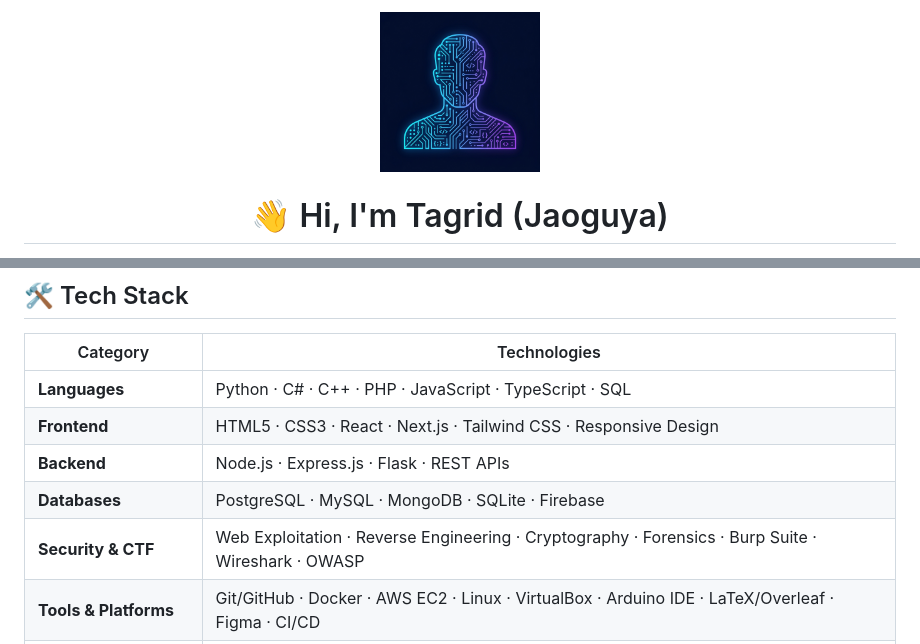
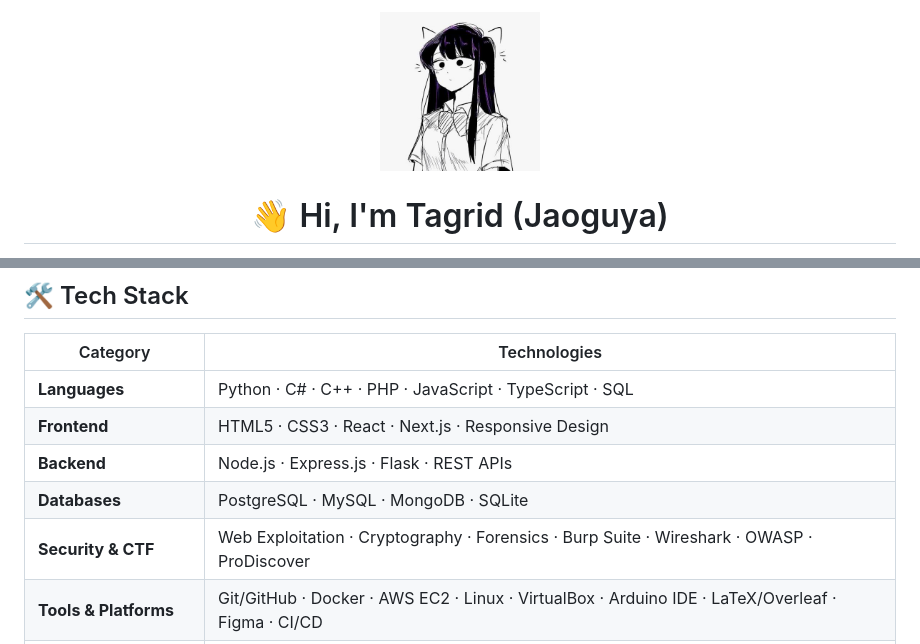
Before and after one commit to Jaoguya/Jaoguya, a Markdown page: README.md, 2 parts joined by grey strips. GitHub-like rendering; pictures changed too: assets/profile-avatar.jpg.

```diff
--- a/README.md
+++ b/README.md
@@ -34,10 +34,10 @@ Beyond development, I actively compete in **Capture The Flag (CTF)** cybersecuri
 | Category | Technologies |
 |---|---|
 | **Languages** | Python · C# · C++ · PHP · JavaScript · TypeScript · SQL |
-| **Frontend** | HTML5 · CSS3 · React · Next.js · Tailwind CSS · Responsive Design |
+| **Frontend** | HTML5 · CSS3 · React · Next.js · Responsive Design |
 | **Backend** | Node.js · Express.js · Flask · REST APIs |
-| **Databases** | PostgreSQL · MySQL · MongoDB · SQLite · Firebase |
-| **Security & CTF** | Web Exploitation · Reverse Engineering · Cryptography · Forensics · Burp Suite · Wireshark · OWASP |
+| **Databases** | PostgreSQL · MySQL · MongoDB · SQLite |
+| **Security & CTF** | Web Exploitation · Cryptography · Forensics · Burp Suite · Wireshark · OWASP · ProDiscover |
 | **Tools & Platforms** | Git/GitHub · Docker · AWS EC2 · Linux · VirtualBox · Arduino IDE · LaTeX/Overleaf · Figma · CI/CD |
 | **Languages (Spoken)** | Thai (native) · English (intermediate) |
 
```
Also changed, not shown: other parts of README.md (+2 -2 lines).
